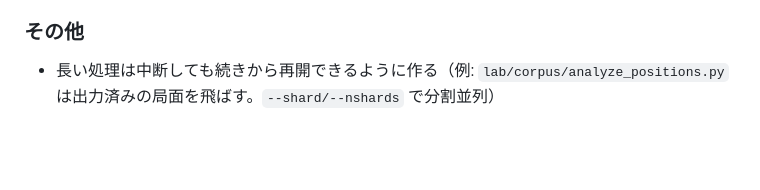
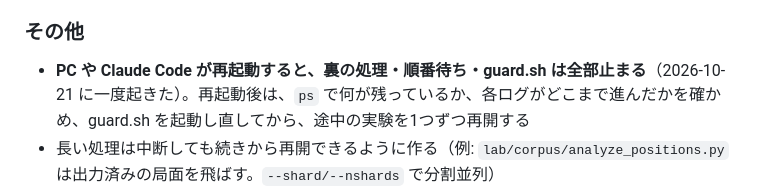
Before and after one commit to zuisho-1848-o/shogi-ai, a Markdown page: research/運用メモ.md, the part around the change. GitHub-like rendering; blank space fills up the shorter version.

Commit message:
運用メモ: 再起動で裏の処理が止まったときの確認と再開の手順を追記

```diff
--- a/research/運用メモ.md
+++ b/research/運用メモ.md
@@ -32,6 +32,7 @@ AI エージェントのメモリに保存している内容を、リポジト
 - 待ちスクリプトを新しく置くときは、古い待ちスクリプトが残っていないか確かめて、要らなければ止める
 
 ### その他
+- **PC や Claude Code が再起動すると、裏の処理・順番待ち・guard.sh は全部止まる**（2026-10-21 に一度起きた）。再起動後は、`ps` で何が残っているか、各ログがどこまで進んだかを確かめ、guard.sh を起動し直してから、途中の実験を1つずつ再開する
 - 長い処理は中断しても続きから再開できるように作る（例: `lab/corpus/analyze_positions.py` は出力済みの局面を飛ばす。`--shard/--nshards` で分割並列）
 - 子プロセスを毎回起動すると、起動時の準備（索引の構築など）が毎回走って極端に遅くなる → 起動したままにして対話的にやりとりする（`sample expand` モード）
 
```
